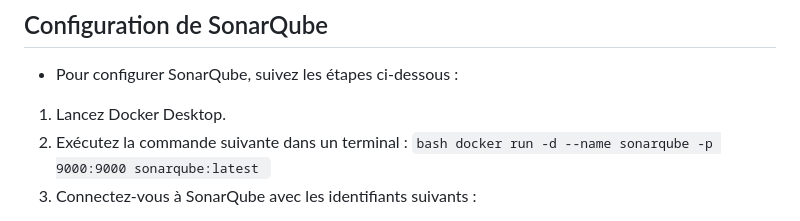
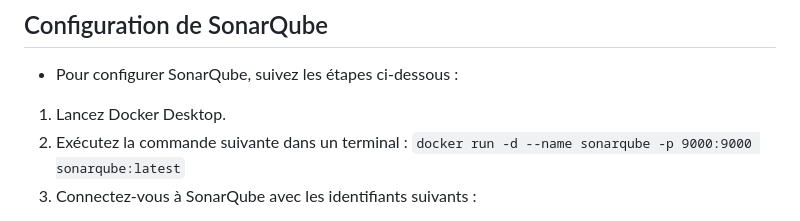
Before and after one commit to JulieMusique/ci-cd-app, a Markdown page: README.md, the part around one of its changes. Rendered like a GitHub page.

````diff
--- a/README.md
+++ b/README.md
@@ -33,7 +33,7 @@
 - Pour configurer SonarQube, suivez les étapes ci-dessous :
 
 1. Lancez Docker Desktop.
-2. Exécutez la commande suivante dans un terminal : ```bash docker run -d --name sonarqube -p 9000:9000 sonarqube:latest ```
+2. Exécutez la commande suivante dans un terminal : ``` docker run -d --name sonarqube -p 9000:9000 sonarqube:latest ```
 3. Connectez-vous à SonarQube avec les identifiants suivants :
 - **Utilisateur :** admin
 - **Mot de passe :** admin
````
Also changed, not shown: other parts of README.md (+1 -1 lines).
